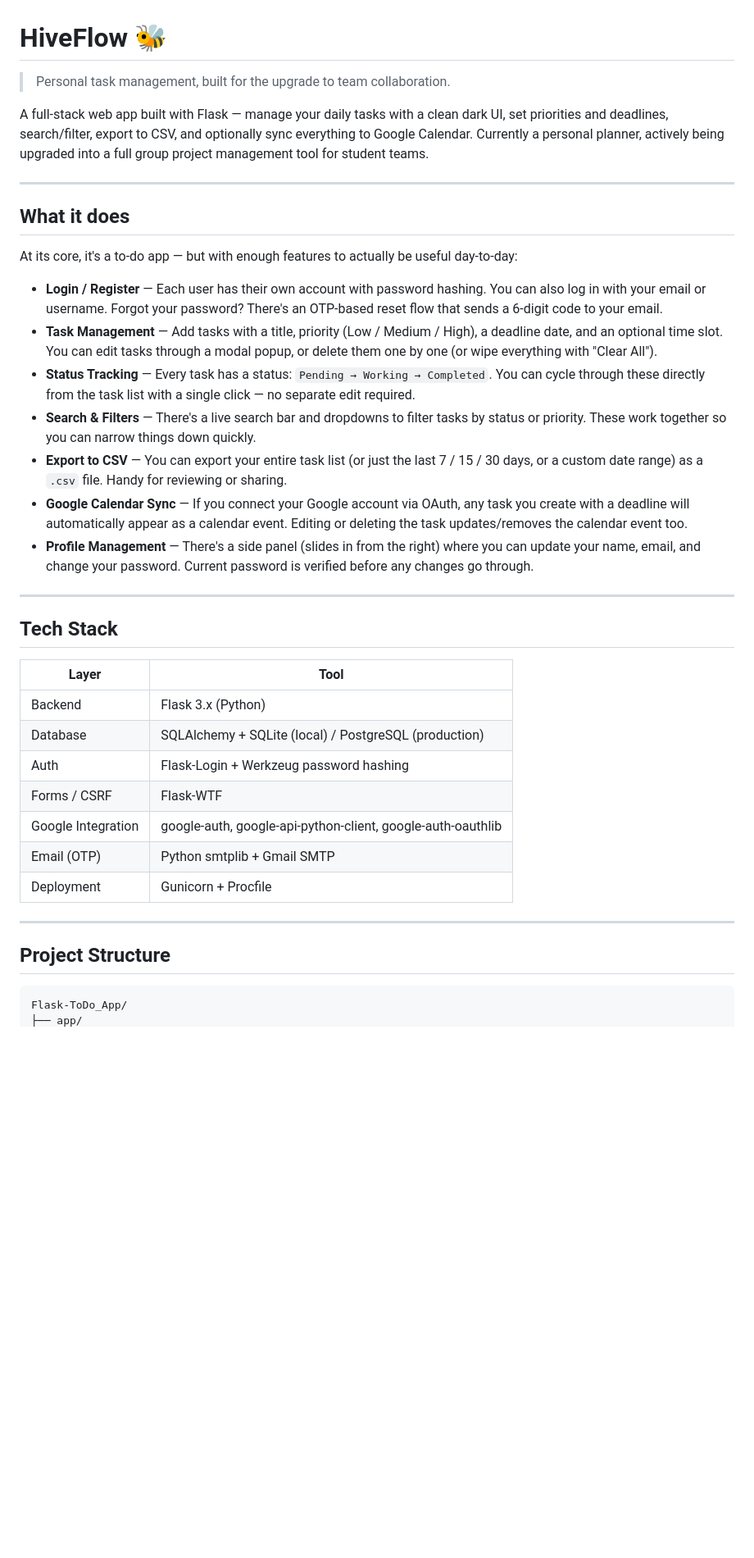
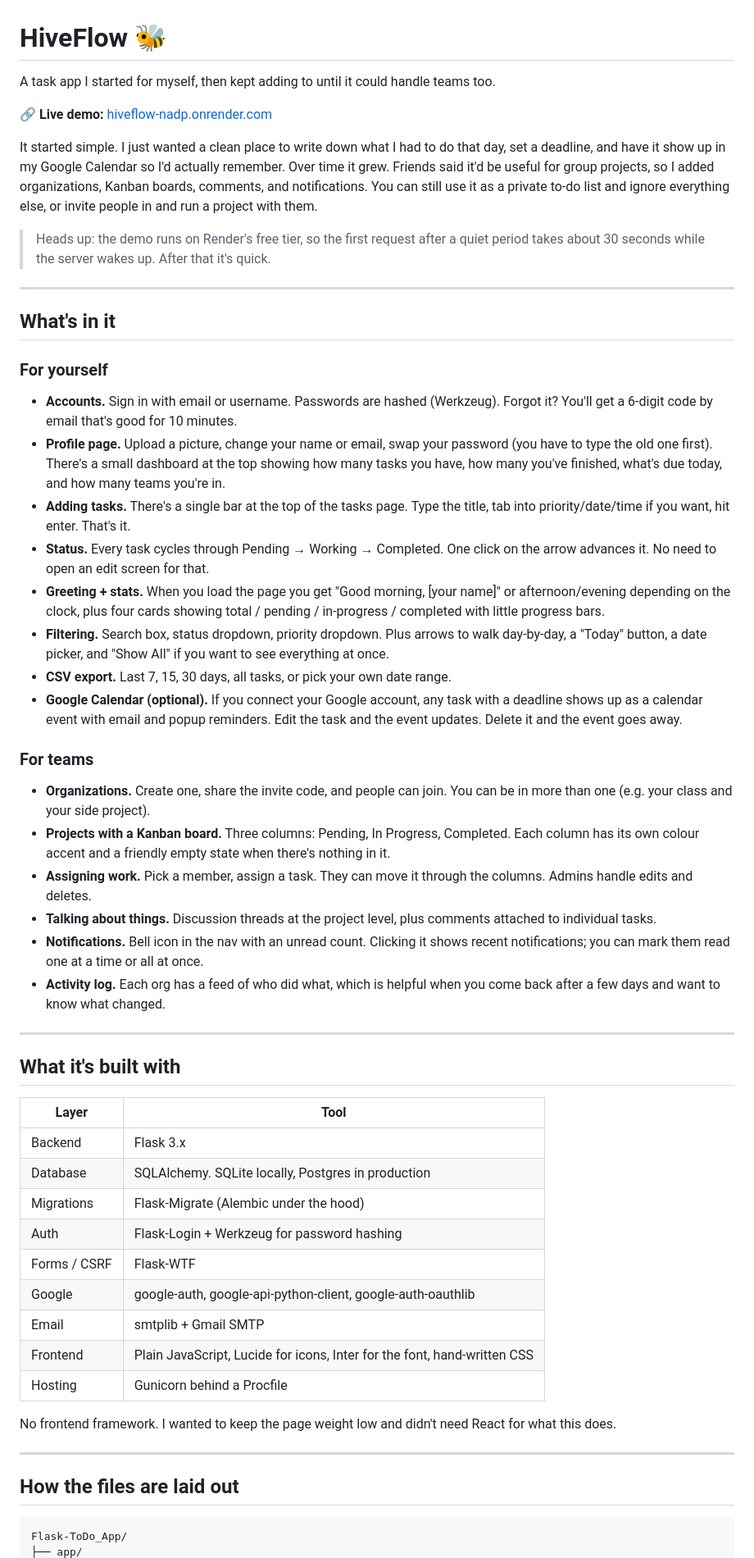
Before and after one commit to bhrigu136/hiveflow, a Markdown page: README.md, the part around one of its changes. Shown at 82% size. Rendered like a GitHub page; blank space fills up the shorter version.

````diff
--- a/README.md
+++ b/README.md
@@ -1,40 +1,58 @@
 # HiveFlow 🐝
 
-> Personal task management, built for the upgrade to team collaboration.
+A task app I started for myself, then kept adding to until it could handle teams too.
 
-A full-stack web app built with Flask — manage your daily tasks with a clean dark UI, set priorities and deadlines, search/filter, export to CSV, and optionally sync everything to Google Calendar. Currently a personal planner, actively being upgraded into a full group project management tool for student teams.
+🔗 **Live demo:** [hiveflow-nadp.onrender.com](https://hiveflow-nadp.onrender.com)
+
+It started simple. I just wanted a clean place to write down what I had to do that day, set a deadline, and have it show up in my Google Calendar so I'd actually remember. Over time it grew. Friends said it'd be useful for group projects, so I added organizations, Kanban boards, comments, and notifications. You can still use it as a private to-do list and ignore everything else, or invite people in and run a project with them.
+
+> Heads up: the demo runs on Render's free tier, so the first request after a quiet period takes about 30 seconds while the server wakes up. After that it's quick.
 
 ---
 
-## What it does
+## What's in it
 
-At its core, it's a to-do app — but with enough features to actually be useful day-to-day:
+### For yourself
 
-- **Login / Register** — Each user has their own account with password hashing. You can also log in with your email or username. Forgot your password? There's an OTP-based reset flow that sends a 6-digit code to your email.
-- **Task Management** — Add tasks with a title, priority (Low / Medium / High), a deadline date, and an optional time slot. You can edit tasks through a modal popup, or delete them one by one (or wipe everything with "Clear All").
-- **Status Tracking** — Every task has a status: `Pending → Working → Completed`. You can cycle through these directly from the task list with a single click — no separate edit required.
-- **Search & Filters** — There's a live search bar and dropdowns to filter tasks by status or priority. These work together so you can narrow things down quickly.
-- **Export to CSV** — You can export your entire task list (or just the last 7 / 15 / 30 days, or a custom date range) as a `.csv` file. Handy for reviewing or sharing.
-- **Google Calendar Sync** — If you connect your Google account via OAuth, any task you create with a deadline will automatically appear as a calendar event. Editing or deleting the task updates/removes the calendar event too.
-- **Profile Management** — There's a side panel (slides in from the right) where you can update your name, email, and change your password. Current password is verified before any changes go through.
+- **Accounts.** Sign in with email or username. Passwords are hashed (Werkzeug). Forgot it? You'll get a 6-digit code by email that's good for 10 minutes.
+- **Profile page.** Upload a picture, change your name or email, swap your password (you have to type the old one first). There's a small dashboard at the top showing how many tasks you have, how many you've finished, what's due today, and how many teams you're in.
+- **Adding tasks.** There's a single bar at the top of the tasks page. Type the title, tab into priority/date/time if you want, hit enter. That's it.
+- **Status.** Every task cycles through Pending → Working → Completed. One click on the arrow advances it. No need to open an edit screen for that.
+- **Greeting + stats.** When you load the page you get "Good morning, [your name]" or afternoon/evening depending on the clock, plus four cards showing total / pending / in-progress / completed with little progress bars.
+- **Filtering.** Search box, status dropdown, priority dropdown. Plus arrows to walk day-by-day, a "Today" button, a date picker, and "Show All" if you want to see everything at once.
+- **CSV export.** Last 7, 15, 30 days, all tasks, or pick your own date range.
+- **Google Calendar (optional).** If you connect your Google account, any task with a deadline shows up as a calendar event with email and popup reminders. Edit the task and the event updates. Delete it and the event goes away.
+
+### For teams
+
+- **Organizations.** Create one, share the invite code, and people can join. You can be in more than one (e.g. your class and your side project).
+- **Projects with a Kanban board.** Three columns: Pending, In Progress, Completed. Each column has its own colour accent and a friendly empty state when there's nothing in it.
+- **Assigning work.** Pick a member, assign a task. They can move it through the columns. Admins handle edits and deletes.
+- **Talking about things.** Discussion threads at the project level, plus comments attached to individual tasks.
+- **Notifications.** Bell icon in the nav with an unread count. Clicking it shows recent notifications; you can mark them read one at a time or all at once.
+- **Activity log.** Each org has a feed of who did what, which is helpful when you come back after a few days and want to know what changed.
 
 ---
 
-## Tech Stack
+## What it's built with
 
 | Layer | Tool |
 |---|---|
-| Backend | Flask 3.x (Python) |
-| Database | SQLAlchemy + SQLite (local) / PostgreSQL (production) |
-| Auth | Flask-Login + Werkzeug password hashing |
+| Backend | Flask 3.x |
+| Database | SQLAlchemy. SQLite locally, Postgres in production |
+| Migrations | Flask-Migrate (Alembic under the hood) |
+| Auth | Flask-Login + Werkzeug for password hashing |
 | Forms / CSRF | Flask-WTF |
-| Google Integration | google-auth, google-api-python-client, google-auth-oauthlib |
-| Email (OTP) | Python smtplib + Gmail SMTP |
-| Deployment | Gunicorn + Procfile |
+| Google | google-auth, google-api-python-client, google-auth-oauthlib |
+| Email | smtplib + Gmail SMTP |
+| Frontend | Plain JavaScript, Lucide for icons, Inter for the font, hand-written CSS |
+| Hosting | Gunicorn behind a Procfile |
+
+No frontend framework. I wanted to keep the page weight low and didn't need React for what this does.
 
 ---
 
-## Project Structure
+## How the files are laid out
 
 ```
 Flask-ToDo_App/
````
Also changed, not shown: other parts of README.md (+80 -66 lines).
